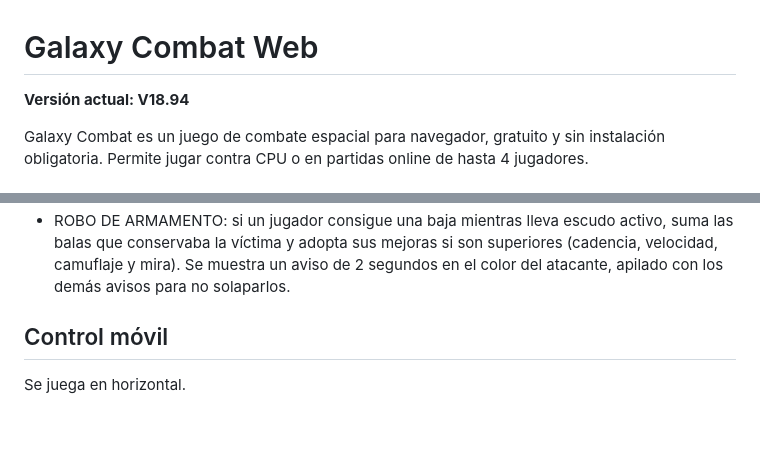
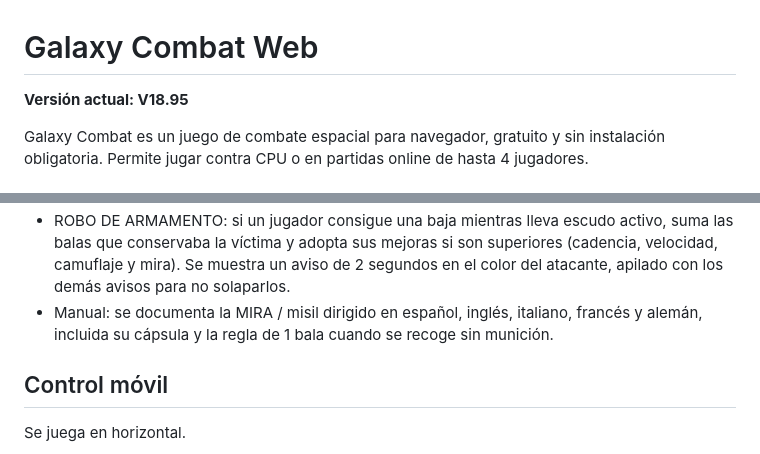
Before and after one commit to jorgeslope73-debug/GALAXY_COMBAT, a Markdown page: README.md, 2 parts joined by grey strips. GitHub-like rendering; blank space fills up the shorter version.

Commit message:
V18.95: documentar misil dirigido

```diff
--- a/README.md
+++ b/README.md
@@ -1,6 +1,6 @@
 # Galaxy Combat Web
 
-**Versión actual: V18.94**
+**Versión actual: V18.95**
 
 Galaxy Combat es un juego de combate espacial para navegador, gratuito y sin instalación obligatoria. Permite jugar contra CPU o en partidas online de hasta 4 jugadores.
 
@@ -34,6 +34,7 @@ La física de las partidas online se ejecuta en el navegador del anfitrión. El
 - IA difícil: la MIRA es un recurso ofensivo prioritario (especialmente con poca o ninguna munición). Al tener misil guiado preparado puede disparar con una aproximación de hasta unos 30°, mientras que las balas normales mantienen su precisión estricta.
 - Misiles personalizados por jugador: el misil disparado usa `coeteA.png`, `coeteB.png`, `coeteC.png` o `coeteD.png`; el misil preparado sobre la nave usa `navemiraA.png`, `navemiraB.png`, `navemiraC.png` o `navemiraD.png`. Si falta uno de los nuevos `navemira`, se usa temporalmente `navemira.png` como respaldo.
 - ROBO DE ARMAMENTO: si un jugador consigue una baja mientras lleva escudo activo, suma las balas que conservaba la víctima y adopta sus mejoras si son superiores (cadencia, velocidad, camuflaje y mira). Se muestra un aviso de 2 segundos en el color del atacante, apilado con los demás avisos para no solaparlos.
+- Manual: se documenta la MIRA / misil dirigido en español, inglés, italiano, francés y alemán, incluida su cápsula y la regla de 1 bala cuando se recoge sin munición.
 
 ## Control móvil
 
```
